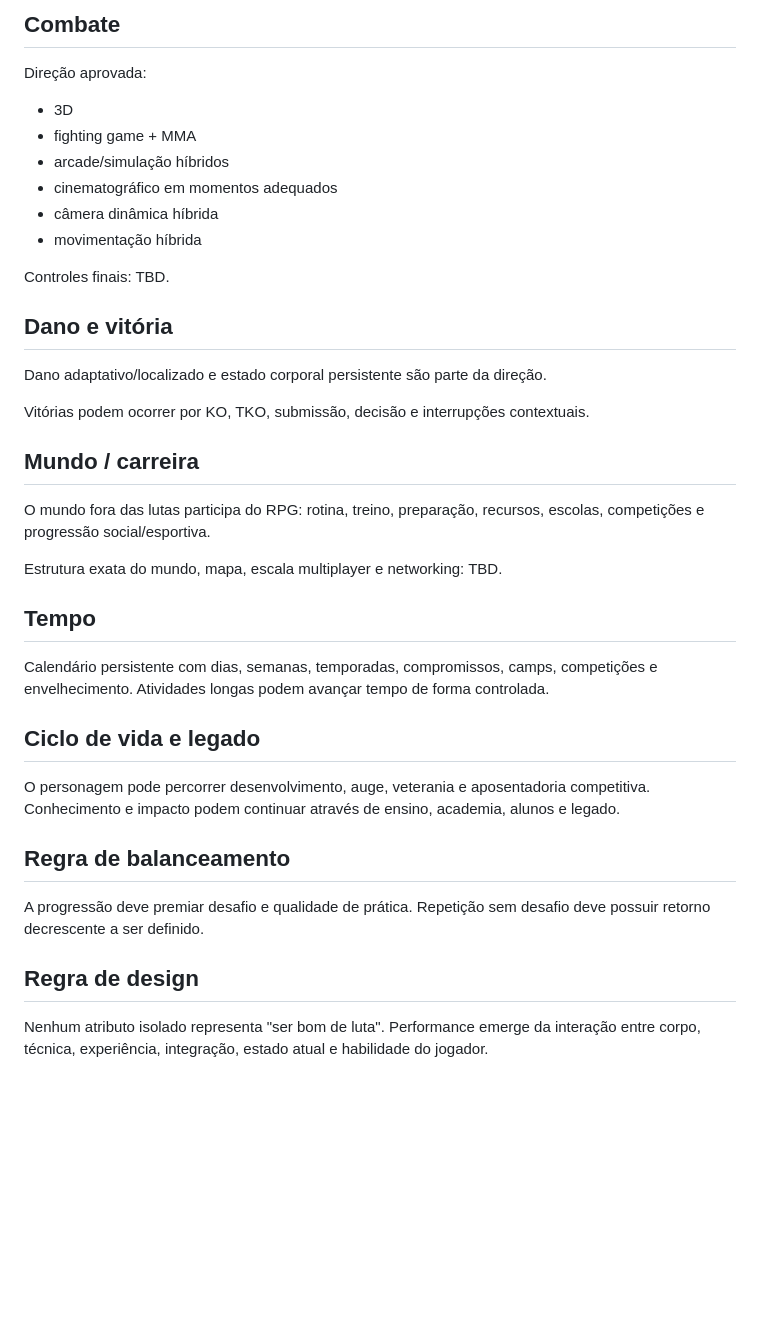
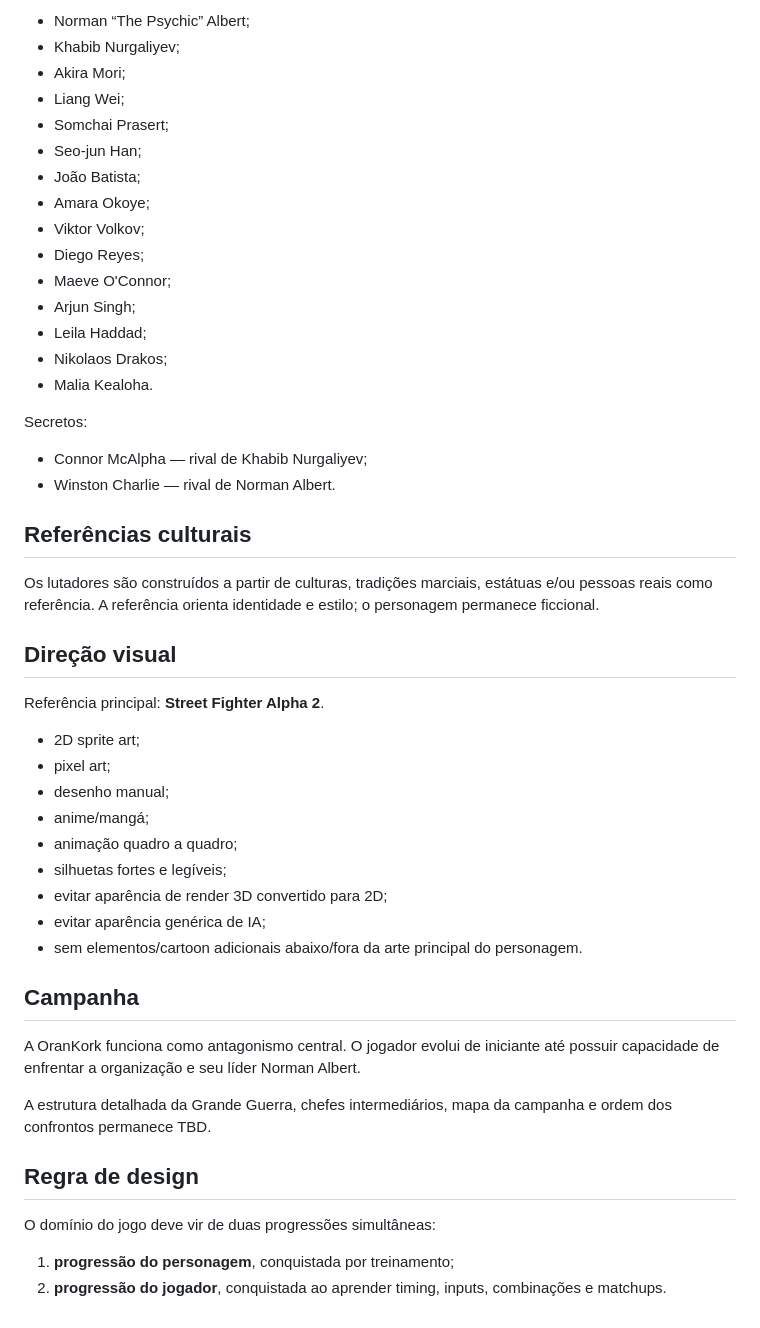
Before and after one commit to tehknesolutions/PAU-PRA-TODA-HORA-GAME, a Markdown page: docs/GDD.md, the part around one of its changes. Rendered like a GitHub page; blank space fills up the shorter version.

```diff
--- a/docs/GDD.md
+++ b/docs/GDD.md
@@ -63,41 +65,52 @@ Alterações podem ser funcionais e visuais.
 
-## Combate
+- Norman “The Psychic” Albert;
+- Khabib Nurgaliyev;
+- Akira Mori;
+- Liang Wei;
+- Somchai Prasert;
+- Seo-jun Han;
+- João Batista;
+- Amara Okoye;
+- Viktor Volkov;
+- Diego Reyes;
+- Maeve O'Connor;
+- Arjun Singh;
+- Leila Haddad;
+- Nikolaos Drakos;
+- Malia Kealoha.
 
-Direção aprovada:
+Secretos:
 
-- 3D
-- fighting game + MMA
-- arcade/simulação híbridos
-- cinematográfico em momentos adequados
-- câmera dinâmica híbrida
-- movimentação híbrida
+- Connor McAlpha — rival de Khabib Nurgaliyev;
+- Winston Charlie — rival de Norman Albert.
 
-Controles finais: TBD.
+## Referências culturais
 
-## Dano e vitória
+Os lutadores são construídos a partir de culturas, tradições marciais, estátuas e/ou pessoas reais como referência. A referência orienta identidade e estilo; o personagem permanece ficcional.
 
-Dano adaptativo/localizado e estado corporal persistente são parte da direção.
+## Direção visual
 
-Vitórias podem ocorrer por KO, TKO, submissão, decisão e interrupções contextuais.
+Referência principal: **Street Fighter Alpha 2**.
 
-## Mundo / carreira
+- 2D sprite art;
+- pixel art;
+- desenho manual;
+- anime/mangá;
+- animação quadro a quadro;
+- silhuetas fortes e legíveis;
+- evitar aparência de render 3D convertido para 2D;
+- evitar aparência genérica de IA;
+- sem elementos/cartoon adicionais abaixo/fora da arte principal do personagem.
 
-O mundo fora das lutas participa do RPG: rotina, treino, preparação, recursos, escolas, competições e progressão social/esportiva.
+## Campanha
 
-Estrutura exata do mundo, mapa, escala multiplayer e networking: TBD.
+A OranKork funciona como antagonismo central. O jogador evolui de iniciante até possuir capacidade de enfrentar a organização e seu líder Norman Albert.
 
-## Tempo
-
-Calendário persistente com dias, semanas, temporadas, compromissos, camps, competições e envelhecimento. Atividades longas podem avançar tempo de forma controlada.
-
-## Ciclo de vida e legado
-
-O personagem pode percorrer desenvolvimento, auge, veterania e aposentadoria competitiva. Conhecimento e impacto podem continuar através de ensino, academia, alunos e legado.
-
-## Regra de balanceamento
-
-A progressão deve premiar desafio e qualidade de prática. Repetição sem desafio deve possuir retorno decrescente a ser definido.
+A estrutura detalhada da Grande Guerra, chefes intermediários, mapa da campanha e ordem dos confrontos permanece TBD.
 
 ## Regra de design
 
-Nenhum atributo isolado representa "ser bom de luta". Performance emerge da interação entre corpo, técnica, experiência, integração, estado atual e habilidade do jogador.
+O domínio do jogo deve vir de duas progressões simultâneas:
+
+1. **progressão do personagem**, conquistada por treinamento;
+2. **progressão do jogador**, conquistada ao aprender timing, inputs, combinações e matchups.
```
Also changed, not shown: other parts of docs/GDD.md (+39 -37 lines).
